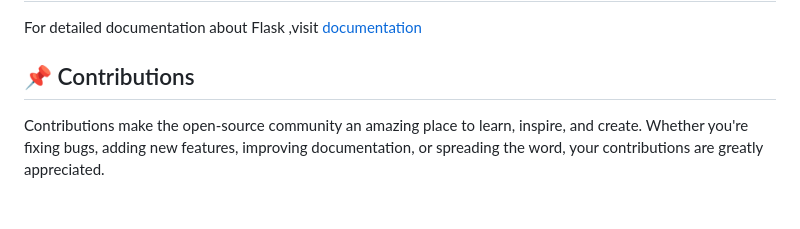
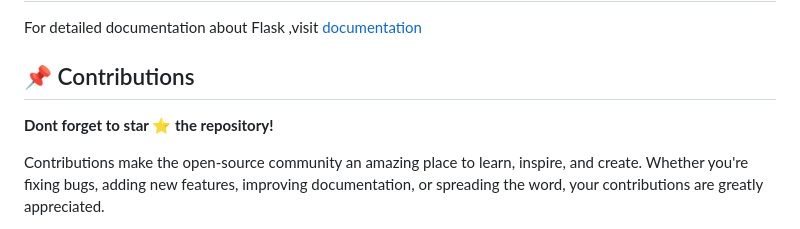
Before and after one commit to Aditii-1/Dynamic-Expense-Tracker, a Markdown page: README.md, the part around the change. GitHub-like rendering; blank space fills up the shorter version.

```diff
--- a/README.md
+++ b/README.md
@@ -92,6 +92,8 @@ For detailed documentation about Flask ,visit
 
 ## 📌 Contributions
 
+**Dont forget to star ⭐ the repository!**
+
 Contributions make the open-source community an amazing place to learn, inspire, and create. Whether you're fixing bugs, adding new features, improving documentation, or spreading the word, your contributions are greatly appreciated.
 
 We welcome contributions to improve the Expense Tracker! Here's how you can contribute:
```
